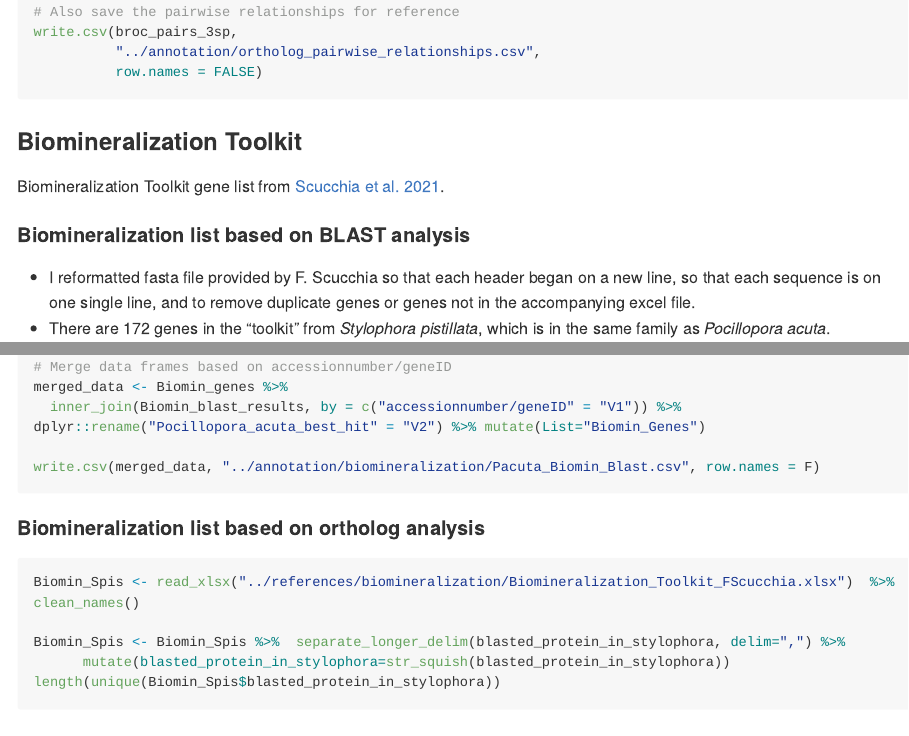
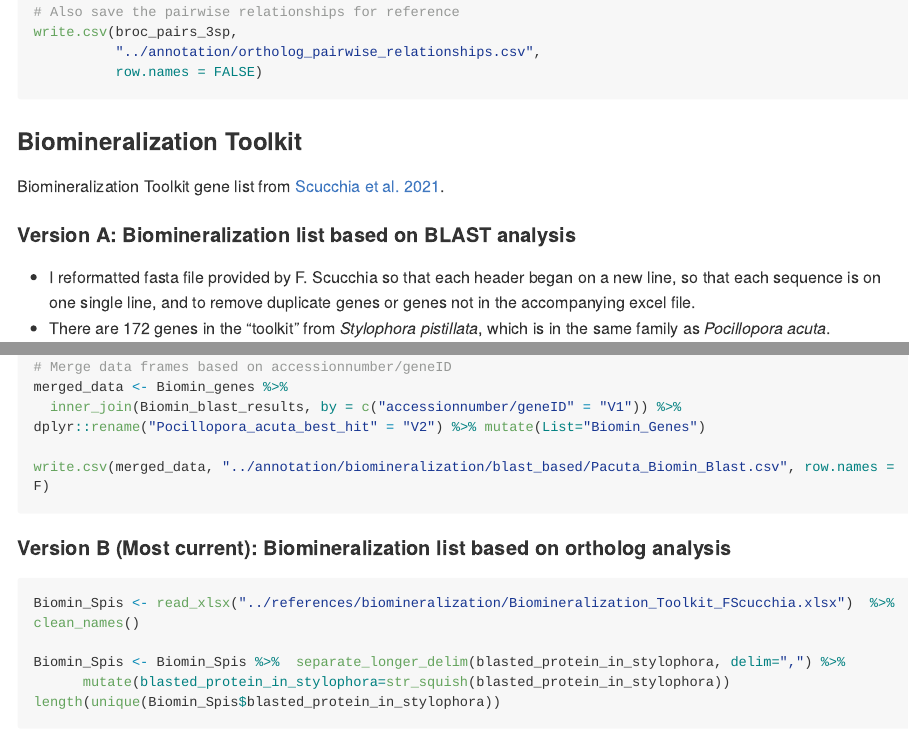
Before and after one commit to zdellaert/HI_genome_annotations, an R Markdown document (code/orthologs.Rmd): the page in a window 1100 px wide, from 7360 px down, and a second part further down, joined at a grey line. The pictures show the output file code/orthologs.md that the author committed with the source, drawn offline in the style of GitHub; long lines of code are wrapped.

Commit message:
organize

````diff
--- a/code/orthologs.Rmd
+++ b/code/orthologs.Rmd
@@ -322,7 +322,7 @@ write.csv(broc_pairs_3sp,
 
 Biomineralization Toolkit gene list from [Scucchia et al. 2021](https://onlinelibrary.wiley.com/doi/full/10.1111/gcb.15812).
 
-#### Biomineralization list based on BLAST analysis
+#### Version A: Biomineralization list based on BLAST analysis
 
 -  I reformatted fasta file provided by F. Scucchia so that each header began on a new line, so that each sequence is on one single line, and to remove duplicate genes or genes not in the accompanying excel file.
 - There are 172 genes in the "toolkit" from *Stylophora pistillata*, which is in the same family as *Pocillopora acuta*.
@@ -351,10 +351,10 @@ Biomin_blast_results <- Biomin_blast_results %>% filter(V11 < 0.01) %>% select(V
 merged_data <- Biomin_genes %>%
   inner_join(Biomin_blast_results, by = c("accessionnumber/geneID" = "V1")) %>% dplyr::rename("Pocillopora_acuta_best_hit" = "V2") %>% mutate(List="Biomin_Genes")
 
-write.csv(merged_data, "../annotation/biomineralization/Pacuta_Biomin_Blast.csv", row.names = F)
+write.csv(merged_data, "../annotation/biomineralization/blast_based/Pacuta_Biomin_Blast.csv", row.names = F)
 ```
 
-#### Biomineralization list based on ortholog analysis
+#### Version B (Most current): Biomineralization list based on ortholog analysis
 
 ```{r}
 Biomin_Spis <- read_xlsx("../references/biomineralization/Biomineralization_Toolkit_FScucchia.xlsx")  %>% clean_names()
````
Also changed, not shown: annotation/biomineralization/blast_based/Pacuta_Biomin_Blast.csv (renamed from annotation/biomineralization/Pacuta_Biomin_Blast.csv), code/orthologs.md.
